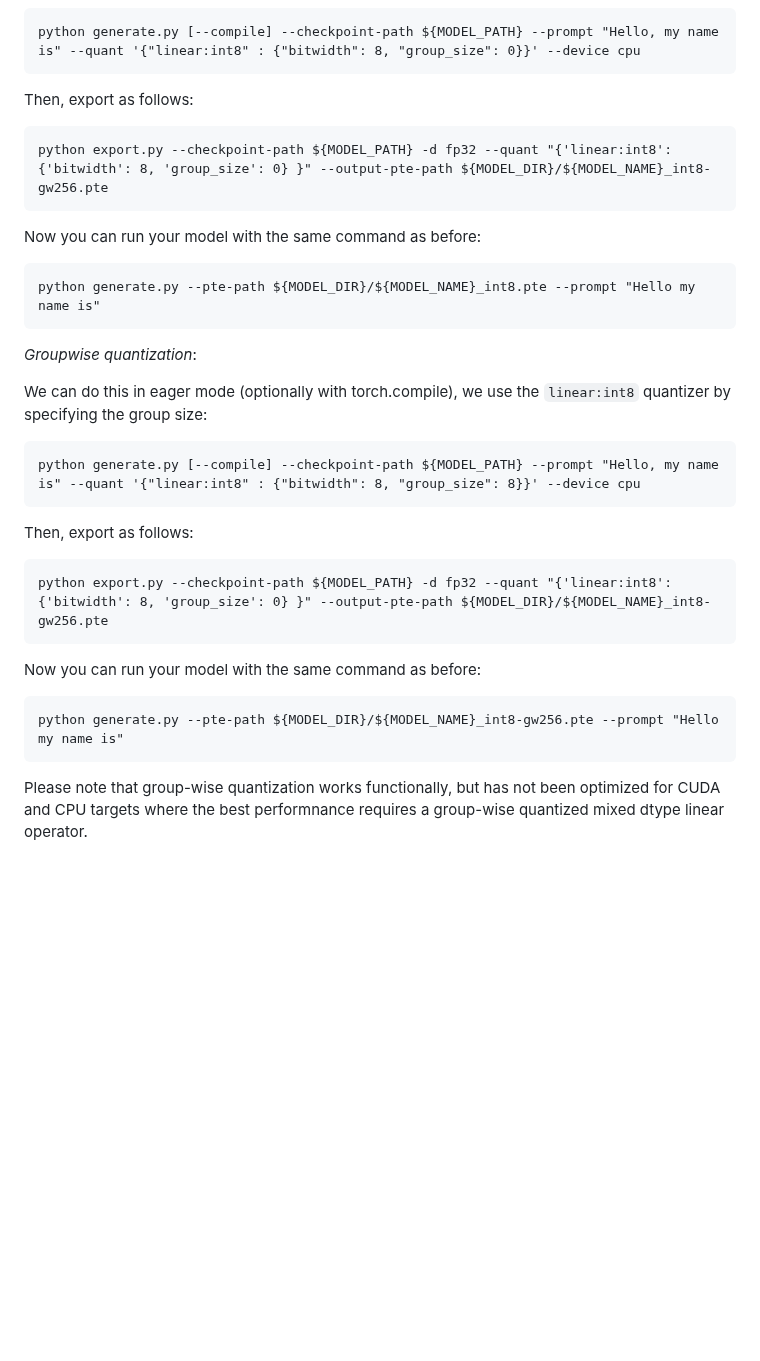
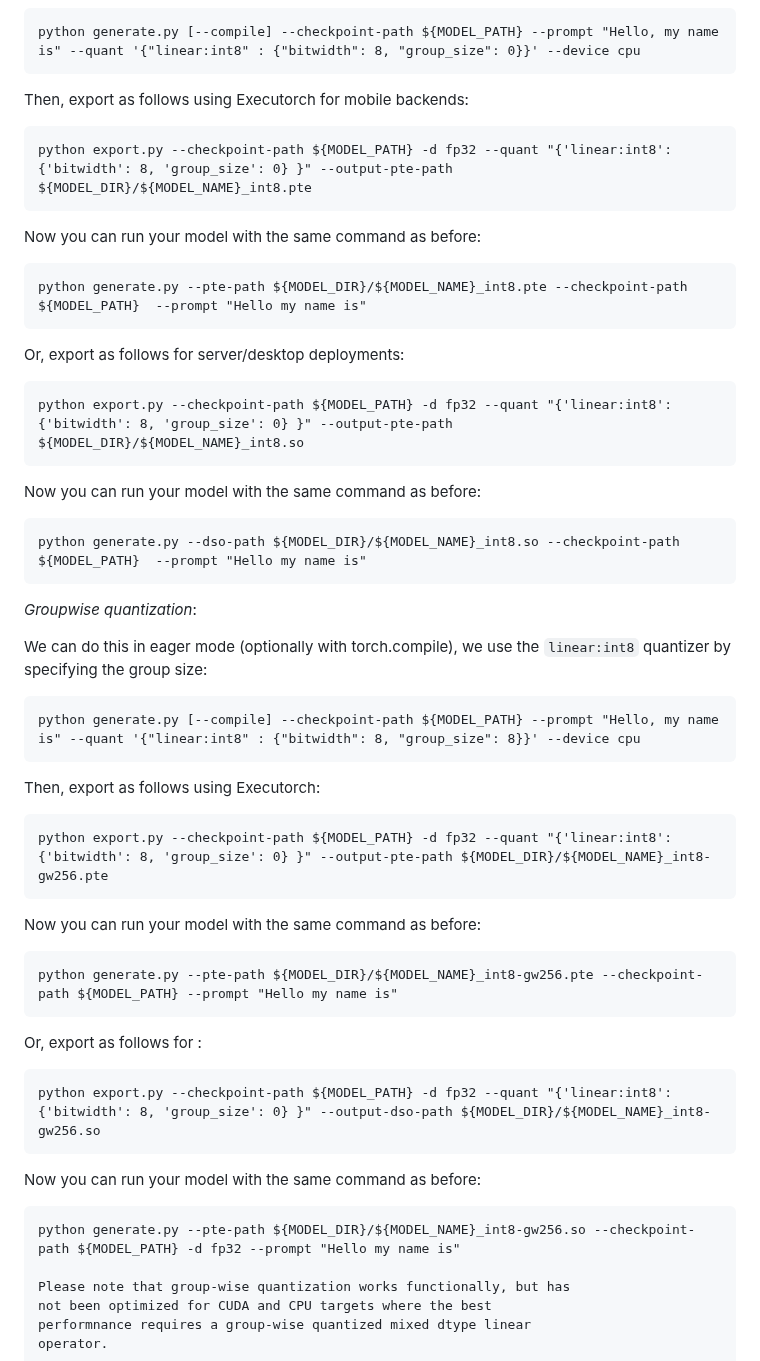
Before and after one commit to pytorch/torchchat, a Markdown page: README.md, the part around the change. GitHub-like rendering; blank space fills up the shorter version.

Commit message:
Update README.md
Update int8 quantization instructions for AOTI and ET

````diff
--- a/README.md
+++ b/README.md
@@ -317,16 +317,25 @@ group_size set to 0 which uses channelwise quantization:
 python generate.py [--compile] --checkpoint-path ${MODEL_PATH} --prompt "Hello, my name is" --quant '{"linear:int8" : {"bitwidth": 8, "group_size": 0}}' --device cpu
 ```
 
-Then, export as follows:
+Then, export as follows using Executorch for mobile backends:
 ```
-python export.py --checkpoint-path ${MODEL_PATH} -d fp32 --quant "{'linear:int8': {'bitwidth': 8, 'group_size': 0} }" --output-pte-path ${MODEL_DIR}/${MODEL_NAME}_int8-gw256.pte
+python export.py --checkpoint-path ${MODEL_PATH} -d fp32 --quant "{'linear:int8': {'bitwidth': 8, 'group_size': 0} }" --output-pte-path ${MODEL_DIR}/${MODEL_NAME}_int8.pte
 ```
 
 Now you can run your model with the same command as before:
 ```
-python generate.py --pte-path ${MODEL_DIR}/${MODEL_NAME}_int8.pte --prompt "Hello my name is"
+python generate.py --pte-path ${MODEL_DIR}/${MODEL_NAME}_int8.pte --checkpoint-path ${MODEL_PATH}  --prompt "Hello my name is"
 ```
 
+Or, export as follows for server/desktop deployments:
+```
+python export.py --checkpoint-path ${MODEL_PATH} -d fp32 --quant "{'linear:int8': {'bitwidth': 8, 'group_size': 0} }" --output-pte-path ${MODEL_DIR}/${MODEL_NAME}_int8.so
+```
+
+Now you can run your model with the same command as before:
+```
+python generate.py --dso-path ${MODEL_DIR}/${MODEL_NAME}_int8.so --checkpoint-path ${MODEL_PATH}  --prompt "Hello my name is"
+```
 
 *Groupwise quantization*:
 
@@ -336,15 +345,24 @@ We can do this in eager mode (optionally with torch.compile), we use the `linear
 python generate.py [--compile] --checkpoint-path ${MODEL_PATH} --prompt "Hello, my name is" --quant '{"linear:int8" : {"bitwidth": 8, "group_size": 8}}' --device cpu
 ```
 
-Then, export as follows:
+Then, export as follows using Executorch:
 ```
 python export.py --checkpoint-path ${MODEL_PATH} -d fp32 --quant "{'linear:int8': {'bitwidth': 8, 'group_size': 0} }" --output-pte-path ${MODEL_DIR}/${MODEL_NAME}_int8-gw256.pte
 ```
 
 Now you can run your model with the same command as before:
 ```
-python generate.py --pte-path ${MODEL_DIR}/${MODEL_NAME}_int8-gw256.pte --prompt "Hello my name is"
+python generate.py --pte-path ${MODEL_DIR}/${MODEL_NAME}_int8-gw256.pte --checkpoint-path ${MODEL_PATH} --prompt "Hello my name is"
 ```
+
+Or, export as follows for :
+```
+python export.py --checkpoint-path ${MODEL_PATH} -d fp32 --quant "{'linear:int8': {'bitwidth': 8, 'group_size': 0} }" --output-dso-path ${MODEL_DIR}/${MODEL_NAME}_int8-gw256.so
+```
+
+Now you can run your model with the same command as before:
+```
+python generate.py --pte-path ${MODEL_DIR}/${MODEL_NAME}_int8-gw256.so --checkpoint-path ${MODEL_PATH} -d fp32 --prompt "Hello my name is"
 
 Please note that group-wise quantization works functionally, but has
 not been optimized for CUDA and CPU targets where the best
````
